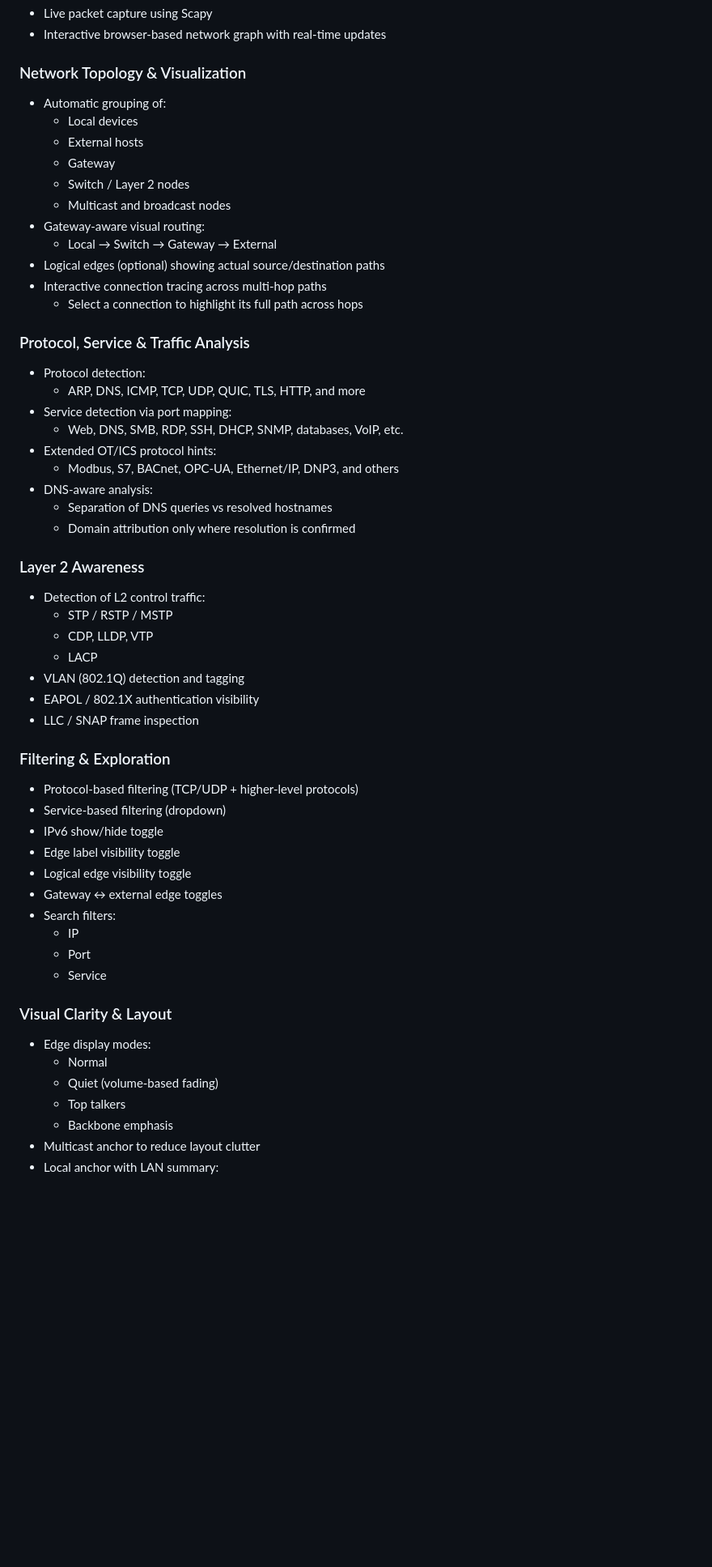
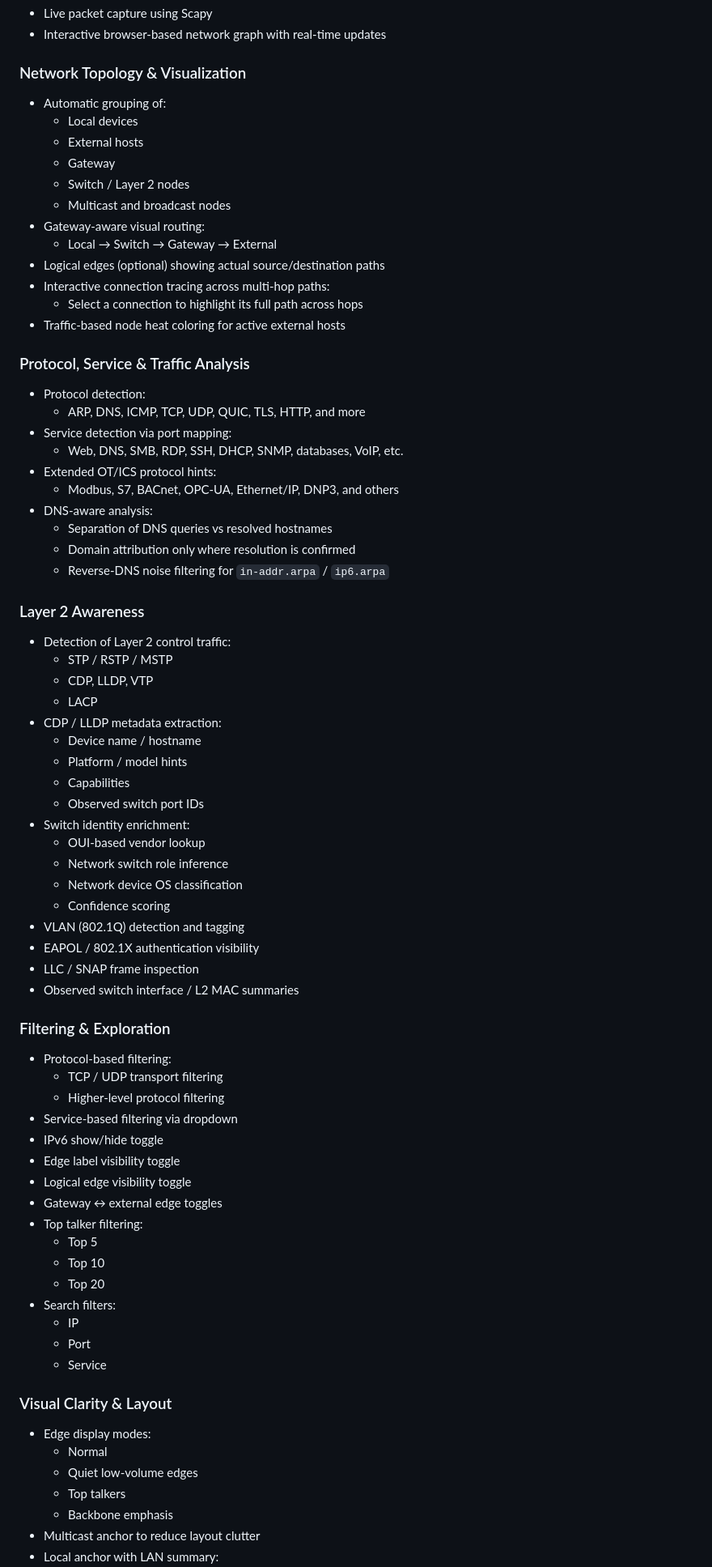
Before and after one commit to MJ-meo-dmt/network-graph-monitor, a Markdown page: README.md, the part around one of its changes. Shown at 81% size. GitHub-like rendering; blank space fills up the shorter version.

Commit message:
Updated Readme with new features/tweaks added

```diff
--- a/README.md
+++ b/README.md
@@ -16,6 +16,7 @@ It models real-world network behavior including gateway routing, switch/L2 paths
 - Interactive browser-based network graph with real-time updates
 
 ### Network Topology & Visualization
+
 - Automatic grouping of:
   - Local devices
   - External hosts
@@ -25,10 +26,12 @@ It models real-world network behavior including gateway routing, switch/L2 paths
 - Gateway-aware visual routing:
   - Local → Switch → Gateway → External
 - Logical edges (optional) showing actual source/destination paths
-- Interactive connection tracing across multi-hop paths
+- Interactive connection tracing across multi-hop paths:
   - Select a connection to highlight its full path across hops
+- Traffic-based node heat coloring for active external hosts
 
 ### Protocol, Service & Traffic Analysis
+
 - Protocol detection:
   - ARP, DNS, ICMP, TCP, UDP, QUIC, TLS, HTTP, and more
 - Service detection via port mapping:
@@ -38,32 +41,53 @@ It models real-world network behavior including gateway routing, switch/L2 paths
 - DNS-aware analysis:
   - Separation of DNS queries vs resolved hostnames
   - Domain attribution only where resolution is confirmed
+  - Reverse-DNS noise filtering for `in-addr.arpa` / `ip6.arpa`
 
 ### Layer 2 Awareness
-- Detection of L2 control traffic:
+
+- Detection of Layer 2 control traffic:
   - STP / RSTP / MSTP
   - CDP, LLDP, VTP
   - LACP
+- CDP / LLDP metadata extraction:
+  - Device name / hostname
+  - Platform / model hints
+  - Capabilities
+  - Observed switch port IDs
+- Switch identity enrichment:
+  - OUI-based vendor lookup
+  - Network switch role inference
+  - Network device OS classification
+  - Confidence scoring
 - VLAN (802.1Q) detection and tagging
 - EAPOL / 802.1X authentication visibility
 - LLC / SNAP frame inspection
+- Observed switch interface / L2 MAC summaries
 
 ### Filtering & Exploration
-- Protocol-based filtering (TCP/UDP + higher-level protocols)
-- Service-based filtering (dropdown)
+
+- Protocol-based filtering:
+  - TCP / UDP transport filtering
+  - Higher-level protocol filtering
+- Service-based filtering via dropdown
 - IPv6 show/hide toggle
 - Edge label visibility toggle
 - Logical edge visibility toggle
 - Gateway ↔ external edge toggles
+- Top talker filtering:
+  - Top 5
+  - Top 10
+  - Top 20
 - Search filters:
   - IP
   - Port
   - Service
 
 ### Visual Clarity & Layout
+
 - Edge display modes:
   - Normal
-  - Quiet (volume-based fading)
+  - Quiet low-volume edges
   - Top talkers
   - Backbone emphasis
 - Multicast anchor to reduce layout clutter
```
Also changed, not shown: other parts of README.md (+4 -2 lines).
